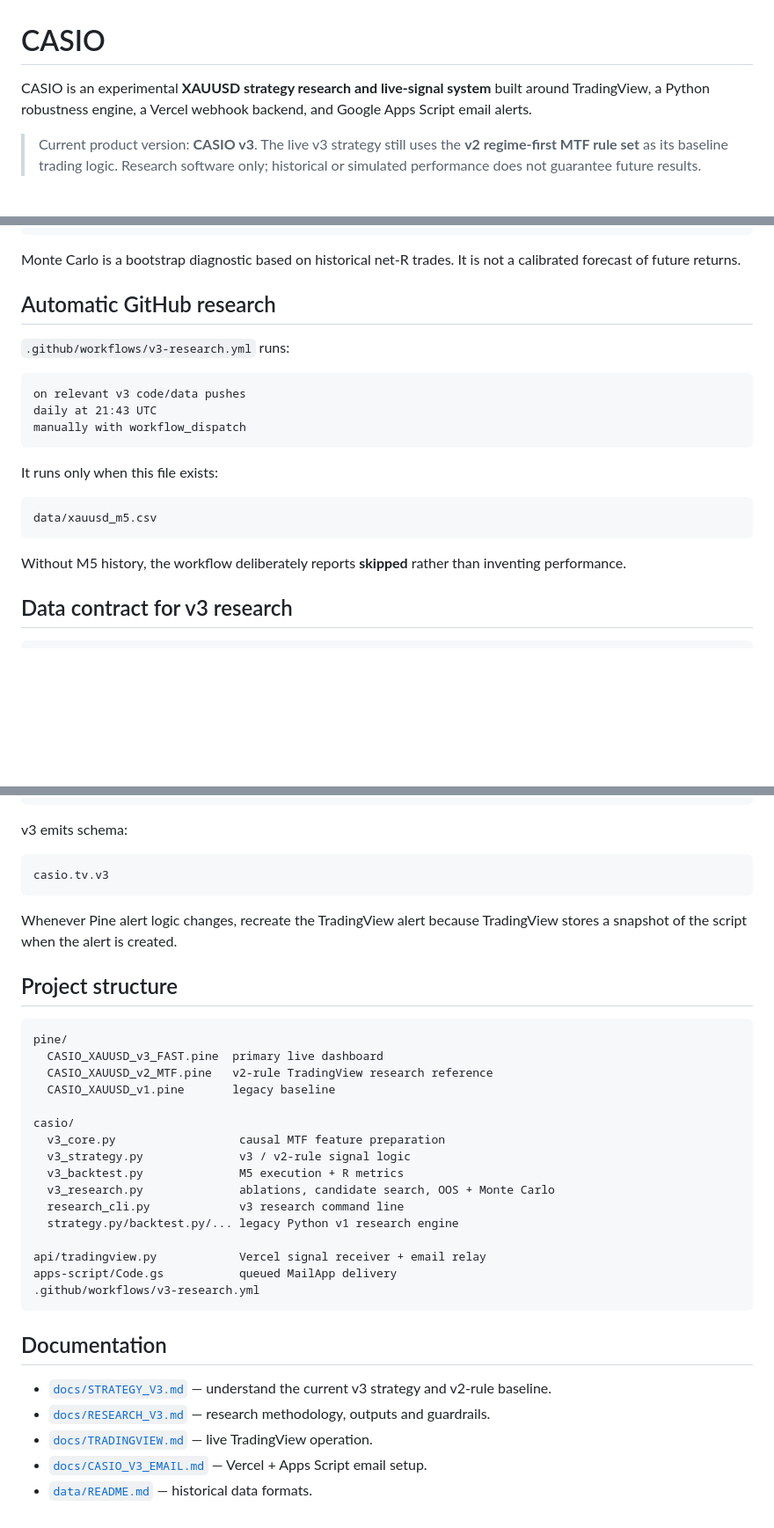
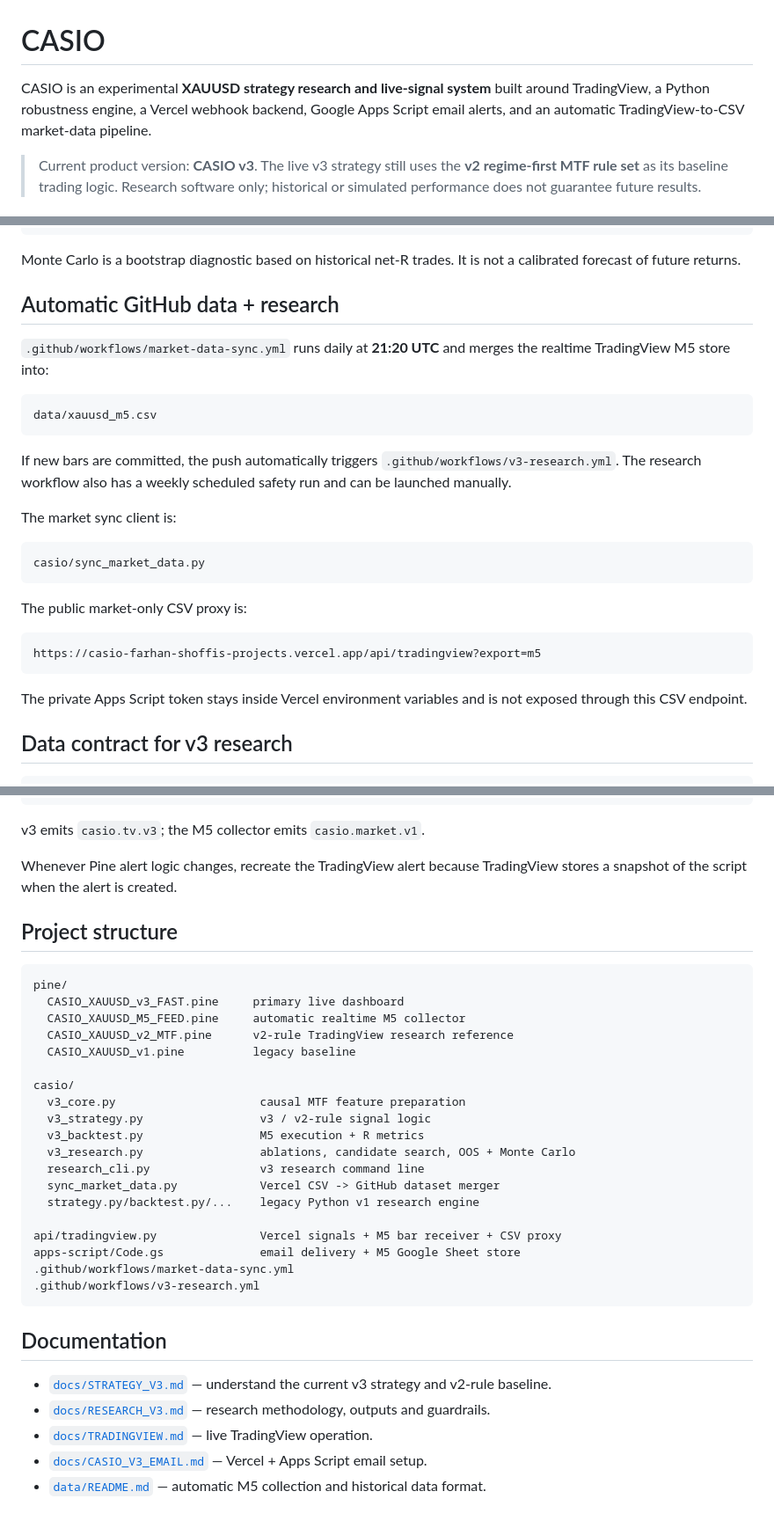
Before and after one commit to farshoffs/casio, a Markdown page: README.md, 3 parts joined by grey strips. Shown at 88% size. Drawn GitHub-style; blank space fills up the shorter version.

Commit message:
Document automatic TradingView M5 dataset pipeline

````diff
--- a/README.md
+++ b/README.md
@@ -1,6 +1,6 @@
 # CASIO
 
-CASIO is an experimental **XAUUSD strategy research and live-signal system** built around TradingView, a Python robustness engine, a Vercel webhook backend, and Google Apps Script email alerts.
+CASIO is an experimental **XAUUSD strategy research and live-signal system** built around TradingView, a Python robustness engine, a Vercel webhook backend, Google Apps Script email alerts, and an automatic TradingView-to-CSV market-data pipeline.
 
 > Current product version: **CASIO v3**. The live v3 strategy still uses the **v2 regime-first MTF rule set** as its baseline trading logic. Research software only; historical or simulated performance does not guarantee future results.
 
@@ -170,23 +193,29 @@ reports/v3-research/best_candidate_oos_trades.csv
 
 Monte Carlo is a bootstrap diagnostic based on historical net-R trades. It is not a calibrated forecast of future returns.
 
-## Automatic GitHub research
+## Automatic GitHub data + research
 
-`.github/workflows/v3-research.yml` runs:
-
-```text
-on relevant v3 code/data pushes
-daily at 21:43 UTC
-manually with workflow_dispatch
-```
-
-It runs only when this file exists:
+`.github/workflows/market-data-sync.yml` runs daily at **21:20 UTC** and merges the realtime TradingView M5 store into:
 
 ```text
 data/xauusd_m5.csv
 ```
 
-Without M5 history, the workflow deliberately reports **skipped** rather than inventing performance.
+If new bars are committed, the push automatically triggers `.github/workflows/v3-research.yml`. The research workflow also has a weekly scheduled safety run and can be launched manually.
+
+The market sync client is:
+
+```text
+casio/sync_market_data.py
+```
+
+The public market-only CSV proxy is:
+
+```text
+https://casio-farhan-shoffis-projects.vercel.app/api/tradingview?export=m5
+```
+
+The private Apps Script token stays inside Vercel environment variables and is not exposed through this CSV endpoint.
 
 ## Data contract for v3 research
 
@@ -229,11 +256,7 @@ Vercel /api/tradingview
        farhanshoffi@moe.gov.my
 ```
 
-v3 emits schema:
-
-```text
-casio.tv.v3
-```
+v3 emits `casio.tv.v3`; the M5 collector emits `casio.market.v1`.
 
 Whenever Pine alert logic changes, recreate the TradingView alert because TradingView stores a snapshot of the script when the alert is created.
 
@@ -241,20 +264,23 @@ Whenever Pine alert logic changes, recreate the TradingView alert because Tradin
 
 ```text
 pine/
-  CASIO_XAUUSD_v3_FAST.pine  primary live dashboard
-  CASIO_XAUUSD_v2_MTF.pine   v2-rule TradingView research reference
-  CASIO_XAUUSD_v1.pine       legacy baseline
+  CASIO_XAUUSD_v3_FAST.pine     primary live dashboard
+  CASIO_XAUUSD_M5_FEED.pine     automatic realtime M5 collector
+  CASIO_XAUUSD_v2_MTF.pine      v2-rule TradingView research reference
+  CASIO_XAUUSD_v1.pine          legacy baseline
 
 casio/
-  v3_core.py                  causal MTF feature preparation
-  v3_strategy.py              v3 / v2-rule signal logic
-  v3_backtest.py              M5 execution + R metrics
-  v3_research.py              ablations, candidate search, OOS + Monte Carlo
-  research_cli.py             v3 research command line
-  strategy.py/backtest.py/... legacy Python v1 research engine
+  v3_core.py                     causal MTF feature preparation
+  v3_strategy.py                 v3 / v2-rule signal logic
+  v3_backtest.py                 M5 execution + R metrics
+  v3_research.py                 ablations, candidate search, OOS + Monte Carlo
+  research_cli.py                v3 research command line
+  sync_market_data.py            Vercel CSV -> GitHub dataset merger
+  strategy.py/backtest.py/...    legacy Python v1 research engine
 
-api/tradingview.py            Vercel signal receiver + email relay
-apps-script/Code.gs           queued MailApp delivery
+api/tradingview.py               Vercel signals + M5 bar receiver + CSV proxy
+apps-script/Code.gs              email delivery + M5 Google Sheet store
+.github/workflows/market-data-sync.yml
 .github/workflows/v3-research.yml
 ```
 
@@ -264,4 +290,4 @@ apps-script/Code.gs           queued MailApp delivery
 - [`docs/RESEARCH_V3.md`](docs/RESEARCH_V3.md) — research methodology, outputs and guardrails.
 - [`docs/TRADINGVIEW.md`](docs/TRADINGVIEW.md) — live TradingView operation.
 - [`docs/CASIO_V3_EMAIL.md`](docs/CASIO_V3_EMAIL.md) — Vercel + Apps Script email setup.
-- [`data/README.md`](data/README.md) — historical data formats.
+- [`data/README.md`](data/README.md) — automatic M5 collection and historical data format.
````
Also changed, not shown: other parts of README.md (+23 -2 lines).
